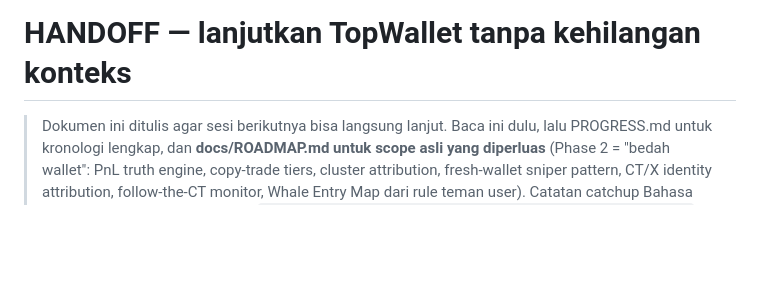
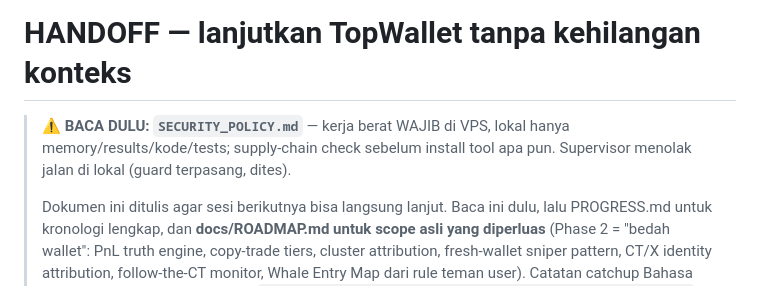
Before and after one commit to papatora/TopWalllet, a Markdown page: HANDOFF.md, the part around the change. GitHub-like rendering; blank space fills up the shorter version.

```diff
--- a/HANDOFF.md
+++ b/HANDOFF.md
@@ -1,5 +1,9 @@
 # HANDOFF — lanjutkan TopWallet tanpa kehilangan konteks
 
+> ⚠️ **BACA DULU: `SECURITY_POLICY.md`** — kerja berat WAJIB di VPS, lokal
+> hanya memory/results/kode/tests; supply-chain check sebelum install tool
+> apa pun. Supervisor menolak jalan di lokal (guard terpasang, dites).
+>
 > Dokumen ini ditulis agar sesi berikutnya bisa langsung lanjut. Baca ini
 > dulu, lalu PROGRESS.md untuk kronologi lengkap, dan **docs/ROADMAP.md untuk
 > scope asli yang diperluas** (Phase 2 = "bedah wallet": PnL truth engine,
```
Also changed, not shown: ULTIMATE_PROMPT.md (+13 -0 lines).
